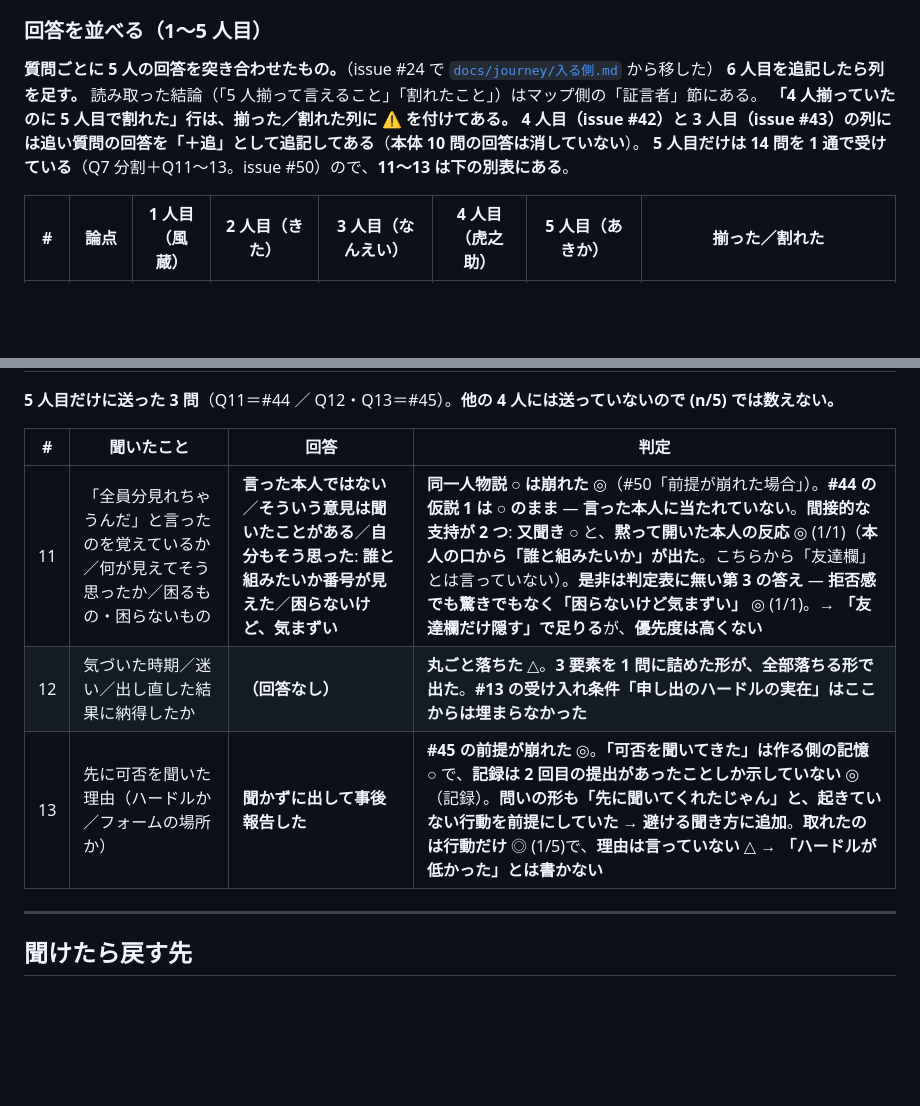
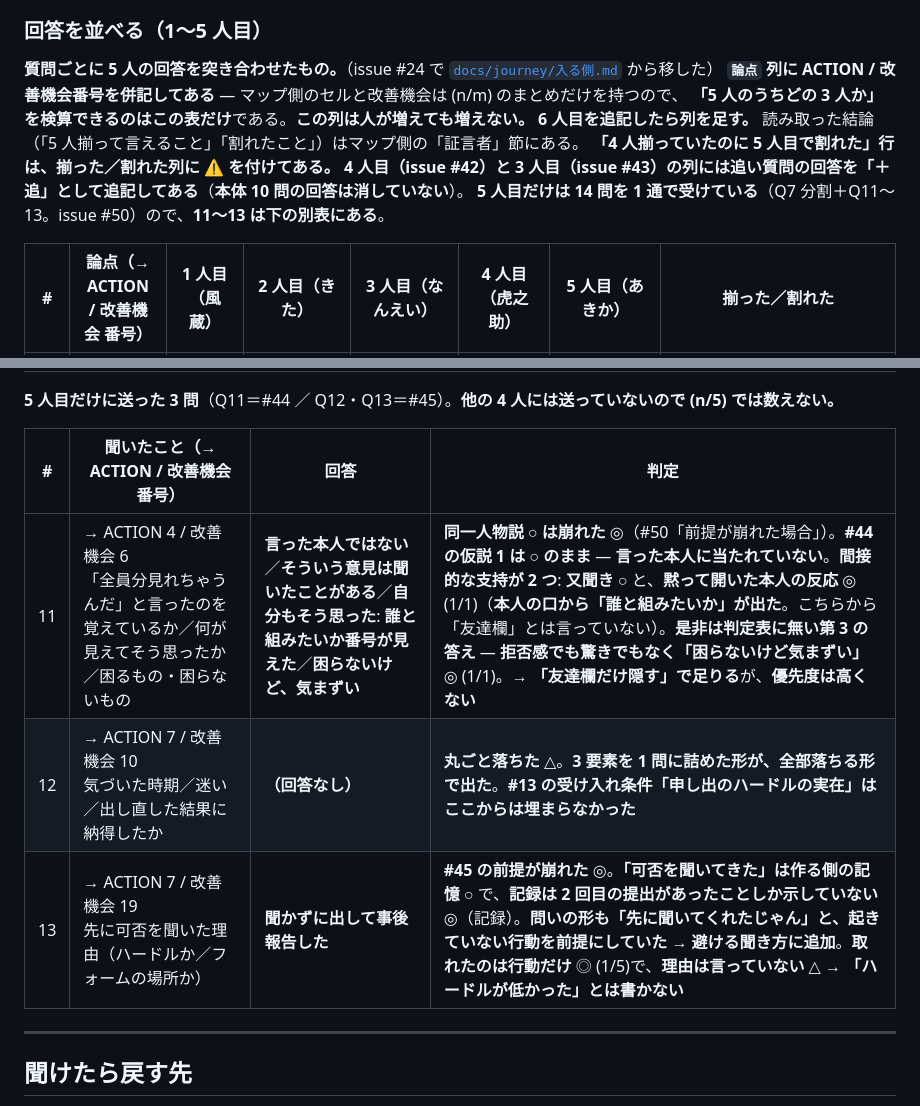
Before and after one commit to jun-eg/school-festival-shift, a Markdown page: docs/interviews/01-入る側.md, 2 parts joined by grey strips. Rendered like a GitHub page; blank space fills up the shorter version.

```diff
--- a/docs/interviews/01-入る側.md
+++ b/docs/interviews/01-入る側.md
@@ -805,10 +805,12 @@ Q10 で当日の運用が出てくるのも、**全体を見ていた立場だ
 ### 回答を並べる（1〜5 人目）
 
 **質問ごとに 5 人の回答を突き合わせたもの。**（issue #24 で [`docs/journey/入る側.md`](../journey/入る側.md) から移した）
+**`論点` 列に ACTION / 改善機会番号を併記してある** — マップ側のセルと改善機会は (n/m) のまとめだけを持つので、
+**「5 人のうちどの 3 人か」を検算できるのはこの表だけ**である。**この列は人が増えても増えない。**
 **6 人目を追記したら列を足す。** 読み取った結論（「5 人揃って言えること」「割れたこと」）はマップ側の「証言者」節にある。
 **「4 人揃っていたのに 5 人目で割れた」行は、揃った／割れた列に ⚠ を付けてある。**
 **4 人目（issue #42）と 3 人目（issue #43）の列には追い質問の回答を「＋追」として追記してある**（**本体 10 問の回答は消していない**）。
 **5 人目だけは 14 問を 1 通で受けている**（Q7 分割＋Q11〜13。issue #50）ので、**11〜13 は下の別表にある**。
 
-| # | 論点 | 1 人目（風蔵） | 2 人目（きた） | 3 人目（なんえい） | 4 人目（虎之助） | 5 人目（あきか） | 揃った／割れた |
+| # | 論点（→ ACTION / 改善機会 番号） | 1 人目（風蔵） | 2 人目（きた） | 3 人目（なんえい） | 4 人目（虎之助） | 5 人目（あきか） | 揃った／割れた |
 | --- | --- | --- | --- | --- | --- | --- | --- |
@@ -825,11 +827,11 @@ Q10 で当日の運用が出てくるのも、**全体を見ていた立場だ
 
 **5 人目だけに送った 3 問**（Q11＝#44 ／ Q12・Q13＝#45）。**他の 4 人には送っていないので (n/5) では数えない。**
 
-| # | 聞いたこと | 回答 | 判定 |
+| # | 聞いたこと（→ ACTION / 改善機会 番号） | 回答 | 判定 |
 | --- | --- | --- | --- |
-| 11 | 「全員分見れちゃうんだ」と言ったのを覚えているか／何が見えてそう思ったか／困るもの・困らないもの | **言った本人ではない**／**そういう意見は聞いたことがある**／**自分もそう思った**: **誰と組みたいか番号が見えた**／**困らないけど、気まずい** | **同一人物説 ○ は崩れた** ◎（#50「前提が崩れた場合」）。**#44 の仮説 1 は ○ のまま** — **言った本人に当たれていない**。**間接的な支持が 2 つ**: **又聞き** ○ と、**黙って開いた本人の反応** ◎ (1/1)（**本人の口から「誰と組みたいか」が出た**。こちらから「友達欄」とは言っていない）。**是非は判定表に無い第 3 の答え** — **拒否感でも驚きでもなく「困らないけど気まずい」** ◎ (1/1)。→ **「友達欄だけ隠す」で足りる**が、**優先度は高くない** |
-| 12 | 気づいた時期／迷い／出し直した結果に納得したか | **（回答なし）** | **丸ごと落ちた** △。**3 要素を 1 問に詰めた形が、全部落ちる形で出た**。**#13 の受け入れ条件「申し出のハードルの実在」はここからは埋まらなかった** |
-| 13 | 先に可否を聞いた理由（ハードルか／フォームの場所か） | **聞かずに出して事後報告した** | **#45 の前提が崩れた** ◎。**「可否を聞いてきた」は作る側の記憶** ○ で、**記録は 2 回目の提出があったことしか示していない** ◎（記録）。**問いの形も「先に聞いてくれたじゃん」と、起きていない行動を前提にしていた** → **避ける聞き方に追加**。**取れたのは行動だけ** ◎ (1/5)で、**理由は言っていない** △ → **「ハードルが低かった」とは書かない** |
+| 11 | → ACTION 4 / 改善機会 6<br>「全員分見れちゃうんだ」と言ったのを覚えているか／何が見えてそう思ったか／困るもの・困らないもの | **言った本人ではない**／**そういう意見は聞いたことがある**／**自分もそう思った**: **誰と組みたいか番号が見えた**／**困らないけど、気まずい** | **同一人物説 ○ は崩れた** ◎（#50「前提が崩れた場合」）。**#44 の仮説 1 は ○ のまま** — **言った本人に当たれていない**。**間接的な支持が 2 つ**: **又聞き** ○ と、**黙って開いた本人の反応** ◎ (1/1)（**本人の口から「誰と組みたいか」が出た**。こちらから「友達欄」とは言っていない）。**是非は判定表に無い第 3 の答え** — **拒否感でも驚きでもなく「困らないけど気まずい」** ◎ (1/1)。→ **「友達欄だけ隠す」で足りる**が、**優先度は高くない** |
+| 12 | → ACTION 7 / 改善機会 10<br>気づいた時期／迷い／出し直した結果に納得したか | **（回答なし）** | **丸ごと落ちた** △。**3 要素を 1 問に詰めた形が、全部落ちる形で出た**。**#13 の受け入れ条件「申し出のハードルの実在」はここからは埋まらなかった** |
+| 13 | → ACTION 7 / 改善機会 19<br>先に可否を聞いた理由（ハードルか／フォームの場所か） | **聞かずに出して事後報告した** | **#45 の前提が崩れた** ◎。**「可否を聞いてきた」は作る側の記憶** ○ で、**記録は 2 回目の提出があったことしか示していない** ◎（記録）。**問いの形も「先に聞いてくれたじゃん」と、起きていない行動を前提にしていた** → **避ける聞き方に追加**。**取れたのは行動だけ** ◎ (1/5)で、**理由は言っていない** △ → **「ハードルが低かった」とは書かない** |
 
 ---
 
```
Also changed, not shown: other parts of docs/interviews/01-入る側.md (+10 -10 lines), 2 other files.
